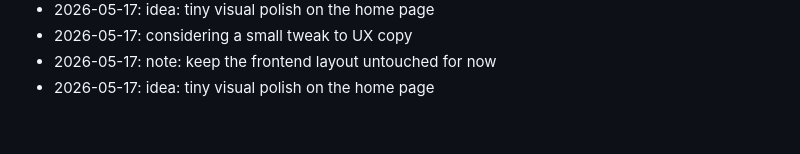
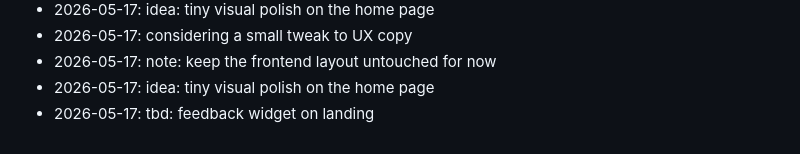
Before and after one commit to dhitalmonster-hub/letter-drop, a Markdown page: NOTES.md, the part around the change. GitHub-like rendering.

Commit message:
chore: add a note

```diff
--- a/NOTES.md
+++ b/NOTES.md
@@ -78,3 +78,4 @@ Dev journal — informal.
 - 2026-05-17: considering a small tweak to UX copy
 - 2026-05-17: note: keep the frontend layout untouched for now
 - 2026-05-17: idea: tiny visual polish on the home page
+- 2026-05-17: tbd: feedback widget on landing
```
